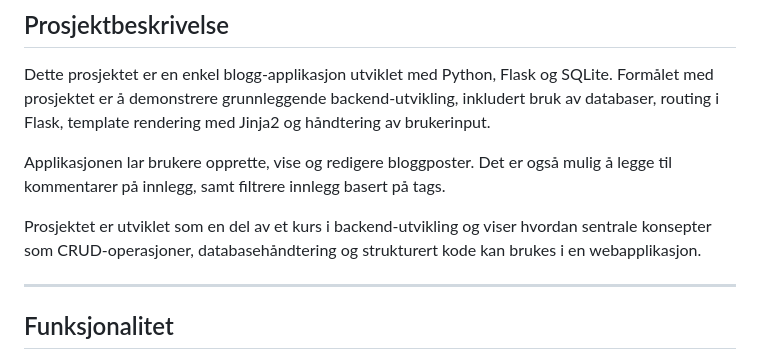
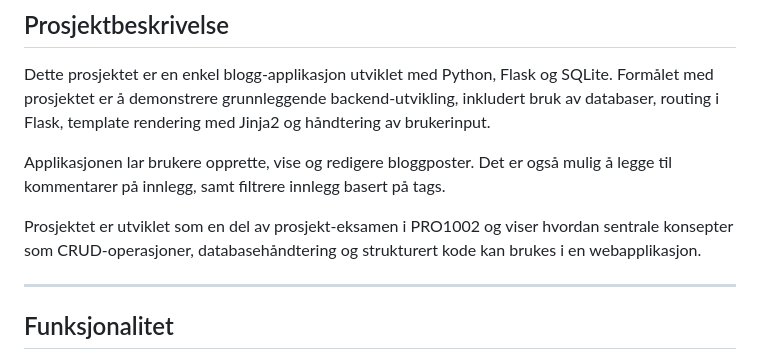
Before and after one commit to hannathevik-boop/flask_blog_project, a Markdown page: README.md, the part around the change. GitHub-like rendering.

```diff
--- a/README.md
+++ b/README.md
@@ -7,7 +7,7 @@ Formålet med prosjektet er å demonstrere grunnleggende backend-utvikling, inkl
 
 Applikasjonen lar brukere opprette, vise og redigere bloggposter. Det er også mulig å legge til kommentarer på innlegg, samt filtrere innlegg basert på tags.
 
-Prosjektet er utviklet som en del av et kurs i backend-utvikling og viser hvordan sentrale konsepter som CRUD-operasjoner, databasehåndtering og strukturert kode kan brukes i en webapplikasjon.
+Prosjektet er utviklet som en del av prosjekt-eksamen i PRO1002 og viser hvordan sentrale konsepter som CRUD-operasjoner, databasehåndtering og strukturert kode kan brukes i en webapplikasjon.
 
 ---
 
```
